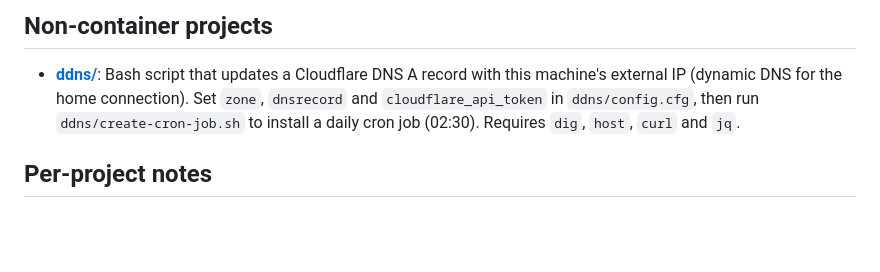
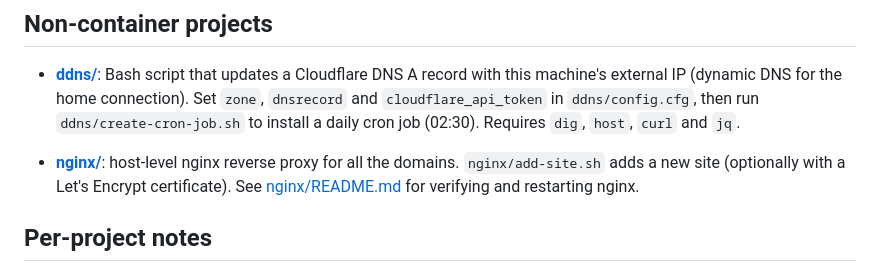
Before and after one commit to erw444/self-host, a Markdown page: README.md, the part around the change. Drawn GitHub-style; blank space fills up the shorter version.

Commit message:
Update readme's

```diff
--- a/README.md
+++ b/README.md
@@ -34,6 +34,8 @@ Each group of services has its own Docker network (`authelia-net`, `joplin-net`,
 
 - **[ddns/](./ddns)**: Bash script that updates a Cloudflare DNS A record with this machine's external IP (dynamic DNS for the home connection). Set `zone`, `dnsrecord` and `cloudflare_api_token` in `ddns/config.cfg`, then run `ddns/create-cron-job.sh` to install a daily cron job (02:30). Requires `dig`, `host`, `curl` and `jq`.
 
+- **[nginx/](./nginx)**: host-level nginx reverse proxy for all the domains. `nginx/add-site.sh` adds a new site (optionally with a Let's Encrypt certificate). See [nginx/README.md](./nginx/README.md) for verifying and restarting nginx.
+
 ## Per-project notes
 
 - **dragonsweeper**: [dragonsweeper_1.1.18/docker-compose.yml](./dragonsweeper_1.1.18/docker-compose.yml) can also run the game on its own at <http://localhost:8000> with `docker compose up --build` from that folder. Port 8000 is used by the website `backend` in the top-level file, hence 8083 there.
```
Also changed, not shown: nginx/README.md (added, +82 -0 lines).
